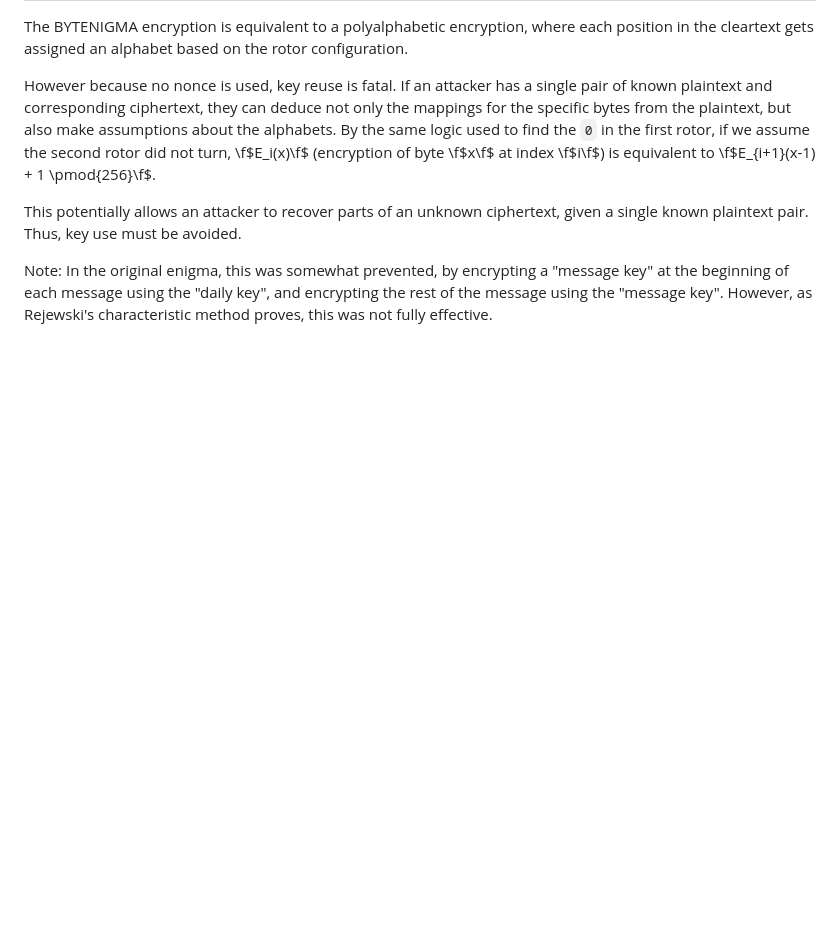
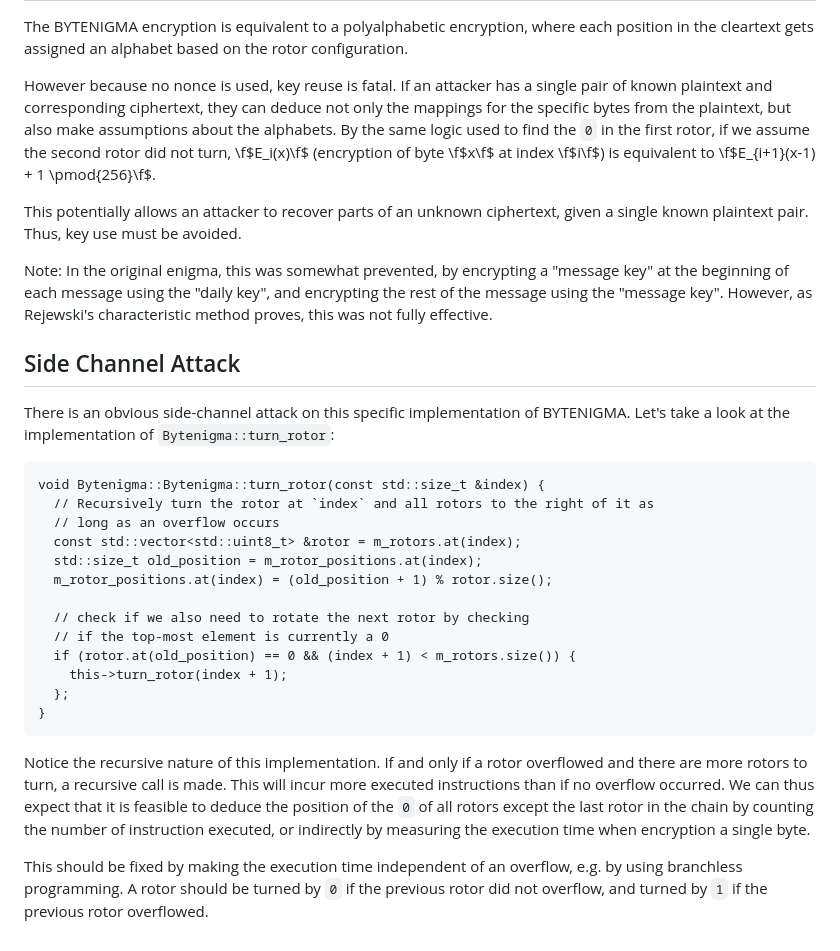
Before and after one commit to frereit/KauMA, a Markdown page: docs/bytenigma/security.md, the part around the change. Rendered like a GitHub page; blank space fills up the shorter version.

Commit message:
docs(bytenigma): Add side channel attack
Document a possible side channel attack in my implementation.

```diff
--- a/docs/bytenigma/security.md
+++ b/docs/bytenigma/security.md
@@ -121,3 +121,27 @@ However because no nonce is used, key reuse is fatal. If an attacker has a singl
 This potentially allows an attacker to recover parts of an unknown ciphertext, given a single known plaintext pair. Thus, key use must be avoided.
 
 Note: In the original enigma, this was somewhat prevented, by encrypting a "message key" at the beginning of each message using the "daily key", and encrypting the rest of the message using the "message key". However, as Rejewski's characteristic method proves, this was not fully effective.
+
+## Side Channel Attack
+
+There is an obvious side-channel attack on this specific implementation of BYTENIGMA. Let's take a look at the implementation of `Bytenigma::turn_rotor`:
+
+~~~~~~~~~~~~~{.cpp}
+void Bytenigma::Bytenigma::turn_rotor(const std::size_t &index) {
+  // Recursively turn the rotor at `index` and all rotors to the right of it as
+  // long as an overflow occurs
+  const std::vector<std::uint8_t> &rotor = m_rotors.at(index);
+  std::size_t old_position = m_rotor_positions.at(index);
+  m_rotor_positions.at(index) = (old_position + 1) % rotor.size();
+
+  // check if we also need to rotate the next rotor by checking
+  // if the top-most element is currently a 0
+  if (rotor.at(old_position) == 0 && (index + 1) < m_rotors.size()) {
+    this->turn_rotor(index + 1);
+  };
+}
+~~~~~~~~~~~~~
+
+Notice the recursive nature of this implementation. If and only if a rotor overflowed and there are more rotors to turn, a recursive call is made. This will incur more executed instructions than if no overflow occurred. We can thus expect that it is feasible to deduce the position of the `0` of all rotors except the last rotor in the chain by counting the number of instruction executed, or indirectly by measuring the execution time when encryption a single byte.
+
+This should be fixed by making the execution time independent of an overflow, e.g. by using branchless programming. A rotor should be turned by `0` if the previous rotor did not overflow, and turned by `1` if the previous rotor overflowed.
```
